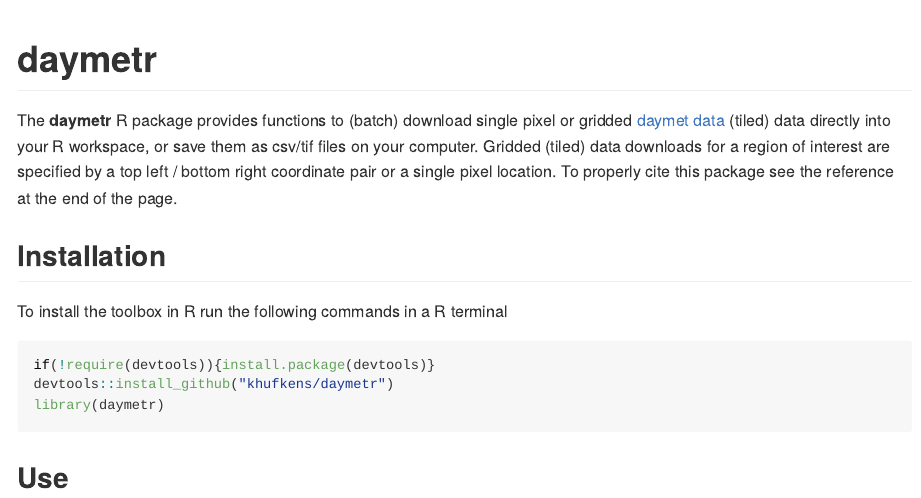
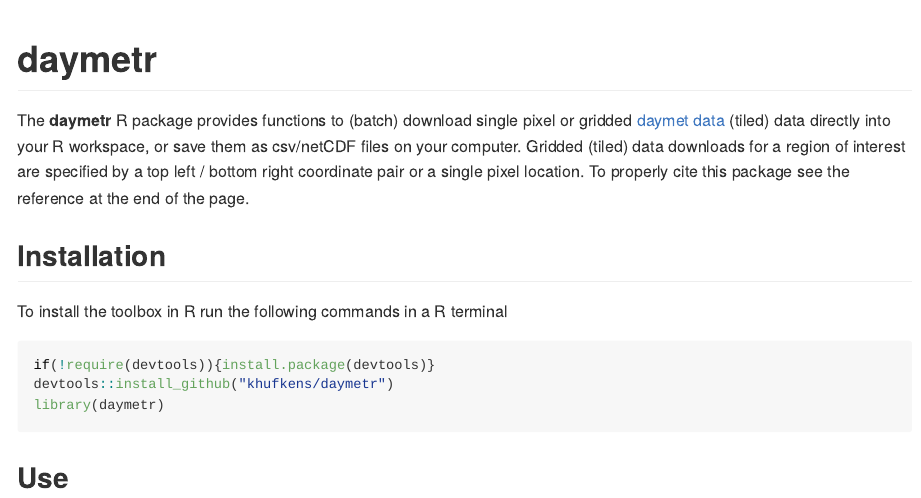
Before and after one commit to bluegreen-labs/daymetr, an R Markdown document (README.Rmd): the page in a window 1100 px wide, from its top. The pictures show the output file README.md that the author committed with the source, drawn offline in the style of GitHub; badge pictures from the web are left out.

Commit message:
updated README

```diff
--- a/README.Rmd
+++ b/README.Rmd
@@ -16,7 +16,7 @@ knitr::opts_chunk$set(
 
 # daymetr
 
-The **daymetr** R package provides functions to (batch) download single pixel or gridded [daymet data](http://daymet.ornl.gov/) (tiled) data directly into your R workspace, or save them as csv/tif files on your computer. Gridded (tiled) data downloads for a region of interest are specified by a top left / bottom right coordinate pair or a single pixel location. To properly cite this package see the reference at the end of the page.
+The **daymetr** R package provides functions to (batch) download single pixel or gridded [daymet data](http://daymet.ornl.gov/) (tiled) data directly into your R workspace, or save them as csv/netCDF files on your computer. Gridded (tiled) data downloads for a region of interest are specified by a top left / bottom right coordinate pair or a single pixel location. To properly cite this package see the reference at the end of the page.
 
 ## Installation
 
```
Also changed, not shown: README.md.
